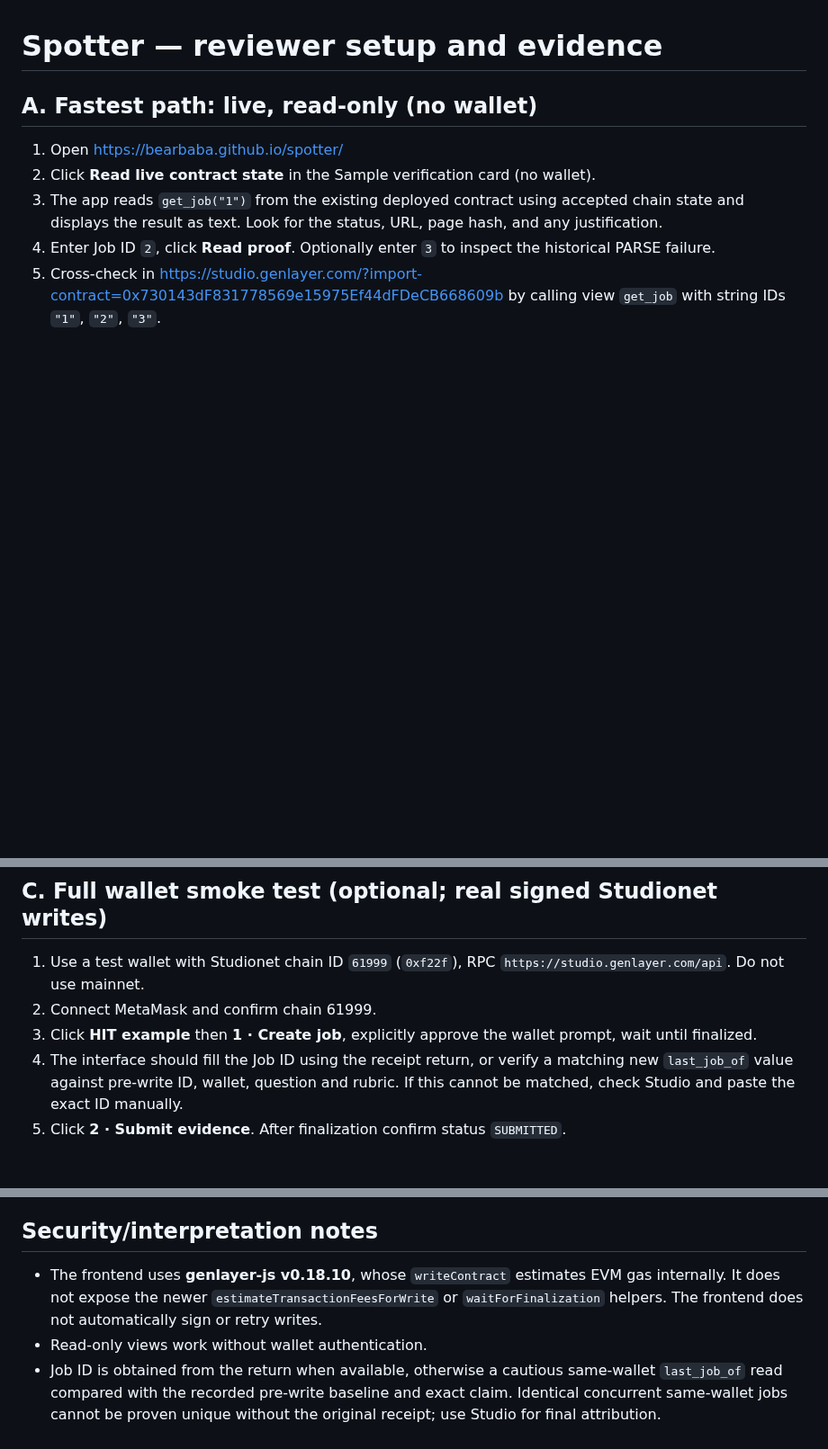
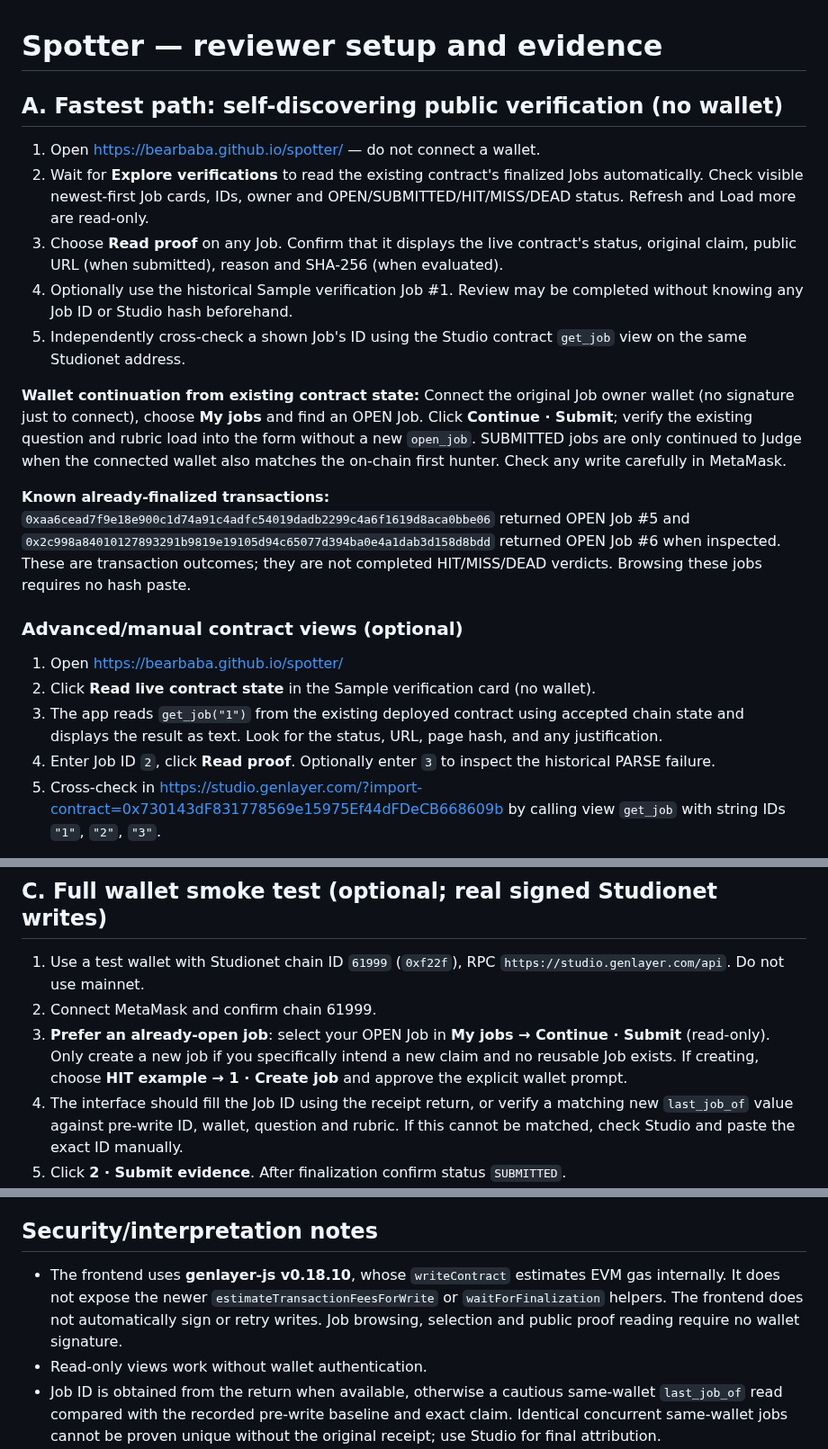
Before and after one commit to bearbaba/spotter, a Markdown page: SETUP.md, 3 parts joined by grey strips. Shown at 90% size. Rendered like a GitHub page; blank space fills up the shorter version.

Commit message:
docs: align README, reviewer setup and verification matrix with automatic wallet-aware discovery

```diff
--- a/SETUP.md
+++ b/SETUP.md
@@ -1,6 +1,18 @@
 # Spotter — reviewer setup and evidence
 
-## A. Fastest path: live, read-only (no wallet)
+## A. Fastest path: self-discovering public verification (no wallet)
+
+1. Open https://bearbaba.github.io/spotter/ — do not connect a wallet.
+2. Wait for **Explore verifications** to read the existing contract's finalized Jobs automatically. Check visible newest-first Job cards, IDs, owner and OPEN/SUBMITTED/HIT/MISS/DEAD status. Refresh and Load more are read-only.
+3. Choose **Read proof** on any Job. Confirm that it displays the live contract's status, original claim, public URL (when submitted), reason and SHA-256 (when evaluated).
+4. Optionally use the historical Sample verification Job #1. Review may be completed without knowing any Job ID or Studio hash beforehand.
+5. Independently cross-check a shown Job's ID using the Studio contract `get_job` view on the same Studionet address.
+
+**Wallet continuation from existing contract state:** Connect the original Job owner wallet (no signature just to connect), choose **My jobs** and find an OPEN Job. Click **Continue · Submit**; verify the existing question and rubric load into the form without a new `open_job`. SUBMITTED jobs are only continued to Judge when the connected wallet also matches the on-chain first hunter. Check any write carefully in MetaMask.
+
+**Known already-finalized transactions:** `0xaa6cead7f9e18e900c1d74a91c4adfc54019dadb2299c4a6f1619d8aca0bbe06` returned OPEN Job #5 and `0x2c998a84010127893291b9819e19105d94c65077d394ba0e4a1dab3d158d8bdd` returned OPEN Job #6 when inspected. These are transaction outcomes; they are not completed HIT/MISS/DEAD verdicts. Browsing these jobs requires no hash paste.
+
+### Advanced/manual contract views (optional)
 
 1. Open https://bearbaba.github.io/spotter/
 2. Click **Read live contract state** in the Sample verification card (no wallet).
@@ -31,7 +43,7 @@ Requirements: Node 20+, Python 3. Open http://localhost:8080 and follow Path A.
 
 1. Use a test wallet with Studionet chain ID `61999` (`0xf22f`), RPC `https://studio.genlayer.com/api`. Do not use mainnet.
 2. Connect MetaMask and confirm chain 61999.
-3. Click **HIT example** then **1 · Create job**, explicitly approve the wallet prompt, wait until finalized.
+3. **Prefer an already-open job**: select your OPEN Job in **My jobs → Continue · Submit** (read-only). Only create a new job if you specifically intend a new claim and no reusable Job exists. If creating, choose **HIT example → 1 · Create job** and approve the explicit wallet prompt.
 4. The interface should fill the Job ID using the receipt return, or verify a matching new `last_job_of` value against pre-write ID, wallet, question and rubric. If this cannot be matched, check Studio and paste the exact ID manually.
 5. Click **2 · Submit evidence**. After finalization confirm status `SUBMITTED`.
 6. Click **3 · Run verification**. After finalization click **Read proof** and inspect `status`, `page_hash`, `page_chars`, `fetch_ok`, `fail_kind` and `justification`. Fresh HIT/MISS/DEAD is not predetermined; compare against actual fetched evidence.
@@ -55,7 +67,7 @@ If an older browser tab was closed, find the full transaction hash in MetaMask A
 
 ## Security/interpretation notes
 
-- The frontend uses **genlayer-js v0.18.10**, whose `writeContract` estimates EVM gas internally. It does not expose the newer `estimateTransactionFeesForWrite` or `waitForFinalization` helpers. The frontend does not automatically sign or retry writes.
+- The frontend uses **genlayer-js v0.18.10**, whose `writeContract` estimates EVM gas internally. It does not expose the newer `estimateTransactionFeesForWrite` or `waitForFinalization` helpers. The frontend does not automatically sign or retry writes. Job browsing, selection and public proof reading require no wallet signature.
 - Read-only views work without wallet authentication.
 - Job ID is obtained from the return when available, otherwise a cautious same-wallet `last_job_of` read compared with the recorded pre-write baseline and exact claim. Identical concurrent same-wallet jobs cannot be proven unique without the original receipt; use Studio for final attribution.
 - `judge` is not restricted to a single authority in the existing contract. Anyone able to call it can request evaluation of a submitted job.
```
